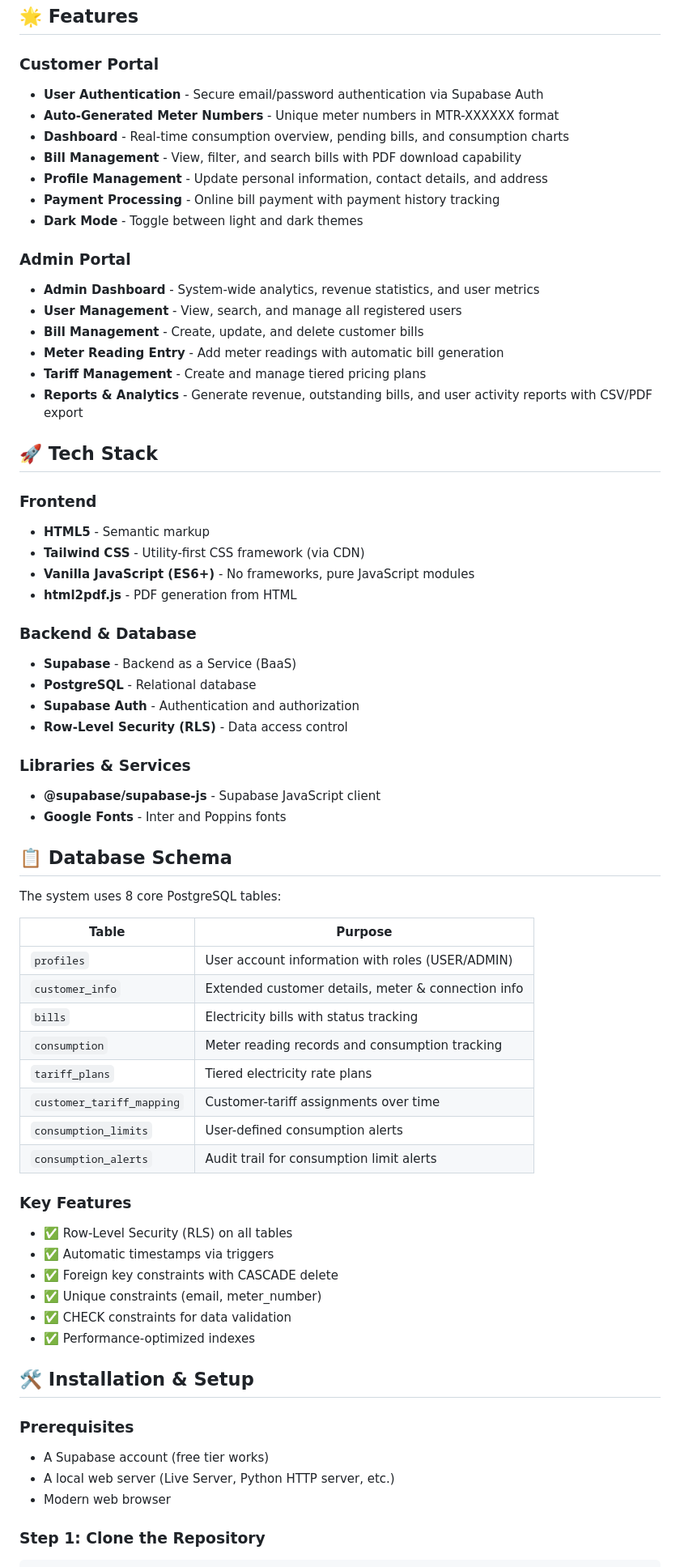
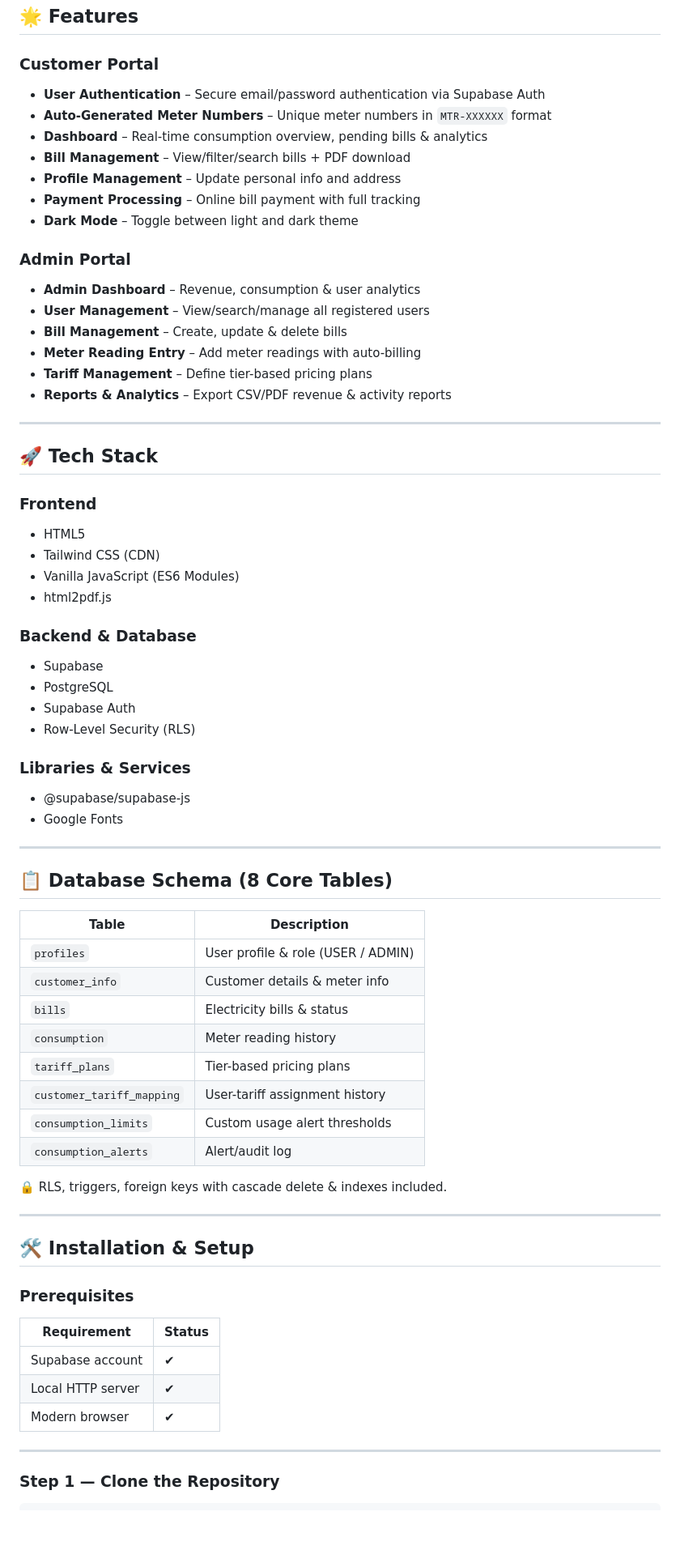
Before and after one commit to sudhanwa755/EBS, a Markdown page: README.md, the part around one of its changes. Shown at 81% size. Drawn GitHub-style; blank space fills up the shorter version.

Commit message:
Refine README formatting and content
Updated README to enhance clarity and formatting of features, tech stack, and installation instructions.

````diff
--- a/README.md
+++ b/README.md
@@ -9,69 +9,71 @@ A modern, full-featured electricity billing management system designed for both
 ## 🌟 Features
 
 ### Customer Portal
-- **User Authentication** - Secure email/password authentication via Supabase Auth
-- **Auto-Generated Meter Numbers** - Unique meter numbers in MTR-XXXXXX format
-- **Dashboard** - Real-time consumption overview, pending bills, and consumption charts
-- **Bill Management** - View, filter, and search bills with PDF download capability
-- **Profile Management** - Update personal information, contact details, and address
-- **Payment Processing** - Online bill payment with payment history tracking
-- **Dark Mode** - Toggle between light and dark themes
+- **User Authentication** – Secure email/password authentication via Supabase Auth
+- **Auto-Generated Meter Numbers** – Unique meter numbers in `MTR-XXXXXX` format
+- **Dashboard** – Real-time consumption overview, pending bills & analytics
+- **Bill Management** – View/filter/search bills + PDF download
+- **Profile Management** – Update personal info and address
+- **Payment Processing** – Online bill payment with full tracking
+- **Dark Mode** – Toggle between light and dark theme
 
 ### Admin Portal
-- **Admin Dashboard** - System-wide analytics, revenue statistics, and user metrics
-- **User Management** - View, search, and manage all registered users
-- **Bill Management** - Create, update, and delete customer bills
-- **Meter Reading Entry** - Add meter readings with automatic bill generation
-- **Tariff Management** - Create and manage tiered pricing plans
-- **Reports & Analytics** - Generate revenue, outstanding bills, and user activity reports with CSV/PDF export
+- **Admin Dashboard** – Revenue, consumption & user analytics
+- **User Management** – View/search/manage all registered users
+- **Bill Management** – Create, update & delete bills
+- **Meter Reading Entry** – Add meter readings with auto-billing
+- **Tariff Management** – Define tier-based pricing plans
+- **Reports & Analytics** – Export CSV/PDF revenue & activity reports
+
+---
 
 ## 🚀 Tech Stack
 
 ### Frontend
-- **HTML5** - Semantic markup
-- **Tailwind CSS** - Utility-first CSS framework (via CDN)
-- **Vanilla JavaScript (ES6+)** - No frameworks, pure JavaScript modules
-- **html2pdf.js** - PDF generation from HTML
+- HTML5
+- Tailwind CSS (CDN)
+- Vanilla JavaScript (ES6 Modules)
+- html2pdf.js
 
 ### Backend & Database
-- **Supabase** - Backend as a Service (BaaS)
-- **PostgreSQL** - Relational database
-- **Supabase Auth** - Authentication and authorization
-- **Row-Level Security (RLS)** - Data access control
+- Supabase
+- PostgreSQL
+- Supabase Auth
+- Row-Level Security (RLS)
 
 ### Libraries & Services
-- **@supabase/supabase-js** - Supabase JavaScript client
-- **Google Fonts** - Inter and Poppins fonts
+- @supabase/supabase-js
+- Google Fonts
 
-## 📋 Database Schema
+---
 
-The system uses 8 core PostgreSQL tables:
+## 📋 Database Schema (8 Core Tables)
 
-| Table | Purpose |
-|-------|---------|
-| `profiles` | User account information with roles (USER/ADMIN) |
-| `customer_info` | Extended customer details, meter & connection info |
-| `bills` | Electricity bills with status tracking |
-| `consumption` | Meter reading records and consumption tracking |
-| `tariff_plans` | Tiered electricity rate plans |
-| `customer_tariff_mapping` | Customer-tariff assignments over time |
-| `consumption_limits` | User-defined consumption alerts |
-| `consumption_alerts` | Audit trail for consumption limit alerts |
+| Table | Description |
+|-------|-------------|
+| `profiles` | User profile & role (USER / ADMIN) |
+| `customer_info` | Customer details & meter info |
+| `bills` | Electricity bills & status |
+| `consumption` | Meter reading history |
+| `tariff_plans` | Tier-based pricing plans |
+| `customer_tariff_mapping` | User-tariff assignment history |
+| `consumption_limits` | Custom usage alert thresholds |
+| `consumption_alerts` | Alert/audit log |
 
-### Key Features
-- ✅ Row-Level Security (RLS) on all tables
-- ✅ Automatic timestamps via triggers
-- ✅ Foreign key constraints with CASCADE delete
-- ✅ Unique constraints (email, meter_number)
-- ✅ CHECK constraints for data validation
-- ✅ Performance-optimized indexes
+🔒 RLS, triggers, foreign keys with cascade delete & indexes included.
 
-## 🛠️ Installation & Setup
+---
+
+## 🛠 Installation & Setup
 
 ### Prerequisites
-- A Supabase account (free tier works)
-- A local web server (Live Server, Python HTTP server, etc.)
-- Modern web browser
+| Requirement | Status |
+|------------|--------|
+| Supabase account | ✔ |
+| Local HTTP server | ✔ |
+| Modern browser | ✔ |
 
-### Step 1: Clone the Repository
+---
+
+### Step 1 — Clone the Repository
 ```bash
````
Also changed, not shown: other parts of README.md (+102 -185 lines).
